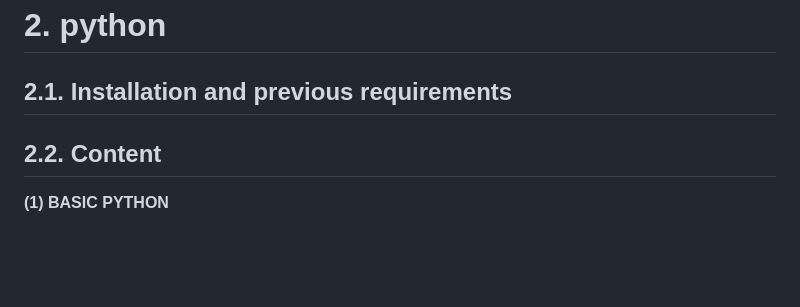
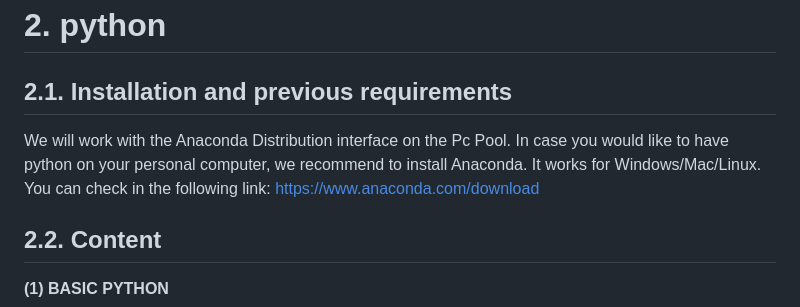
Before and after one commit to CAMDgraz/intro_programming, a Markdown page: README.md, the part around the change. Drawn GitHub-style; blank space fills up the shorter version.

```diff
--- a/README.md
+++ b/README.md
@@ -24,6 +24,8 @@ We have prepared a virtual machine with Debian for the course to be used on the
 
 # 2. python
 ## 2.1. Installation and previous requirements
+
+We will work with the Anaconda Distribution interface on the Pc Pool. In case you would like to have python on your personal computer, we recommend to install Anaconda. It works for Windows/Mac/Linux. You can check in the following link: https://www.anaconda.com/download
 
 ## 2.2. Content
 
```
